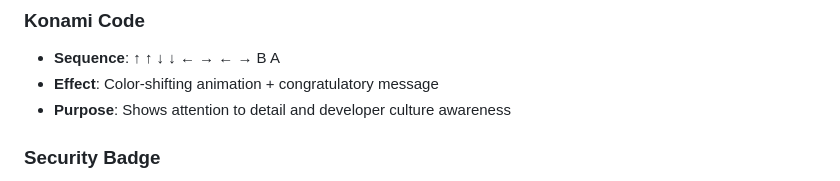
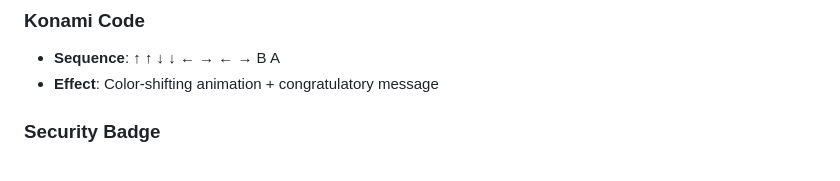
Before and after one commit to DavisAdrian/Portfolio-site, a Markdown page: README.md, the part around the change. GitHub-like rendering.

```diff
--- a/README.md
+++ b/README.md
@@ -161,7 +161,6 @@ input.addEventListener('input', function() {
 ### **Konami Code**
 - **Sequence**: ↑ ↑ ↓ ↓ ← → ← → B A
 - **Effect**: Color-shifting animation + congratulatory message
-- **Purpose**: Shows attention to detail and developer culture awareness
 
 ### **Security Badge**
 - **Location**: Bottom right corner
```
